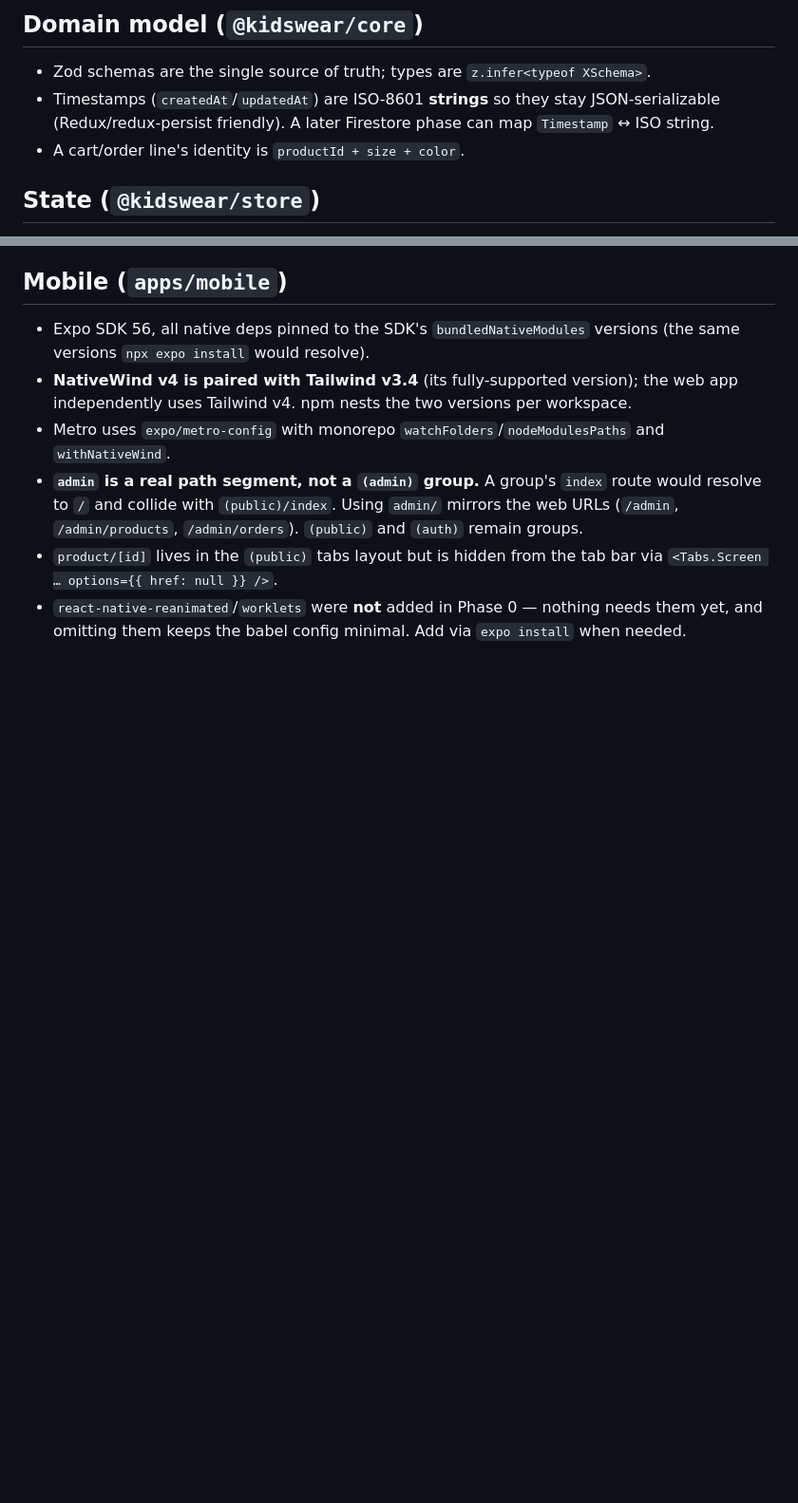
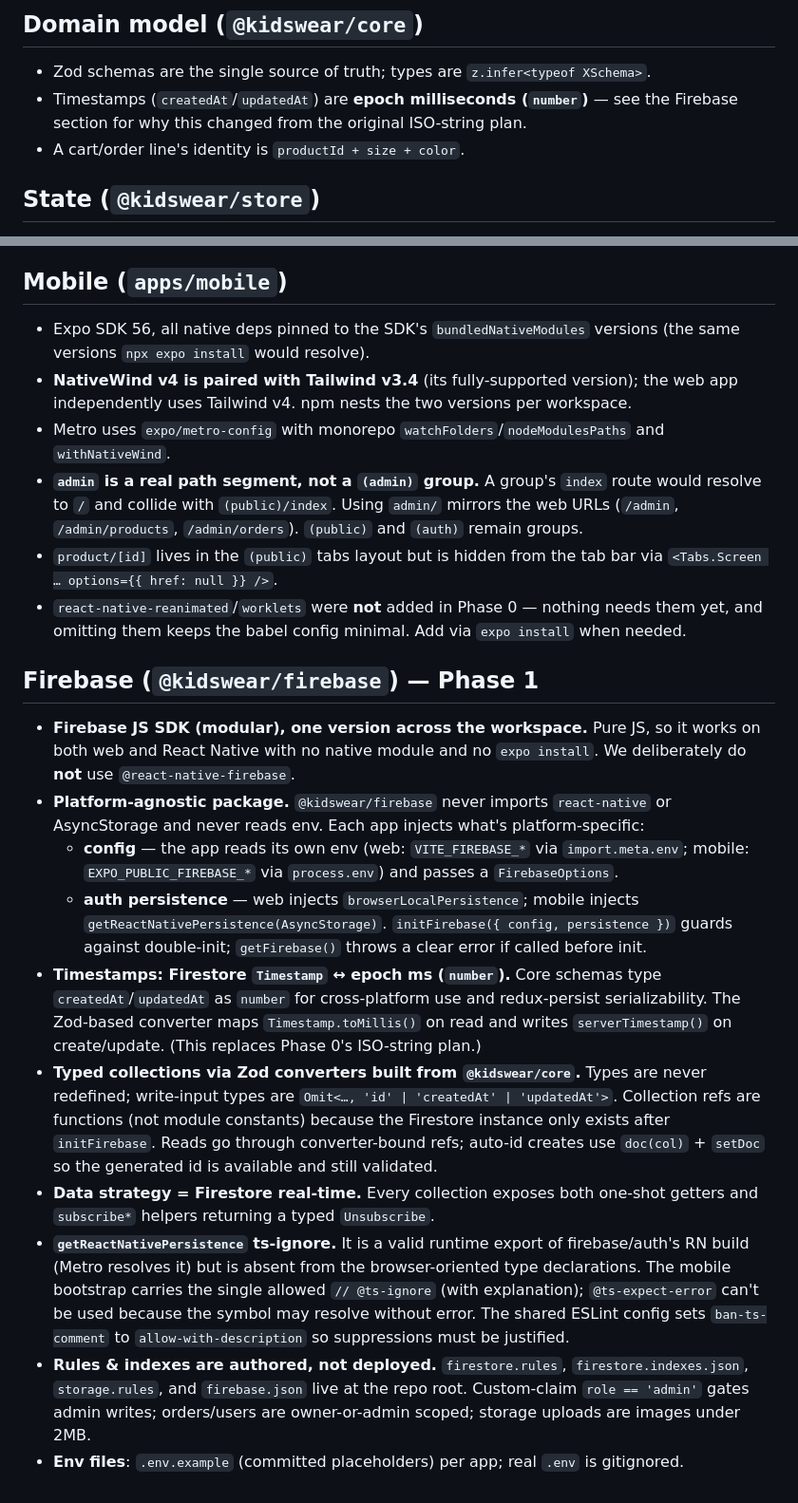
Before and after one commit to Abdulmajidkhan007/rn-r-e-commerce, a Markdown page: DECISIONS.md, 2 parts joined by grey strips. Shown at 95% size. Drawn GitHub-style; blank space fills up the shorter version.

Commit message:
docs: document Phase 1 Firebase data layer
- DECISIONS.md: epoch-ms timestamp strategy + platform-injection pattern,
  typed converters, ts-ignore rationale, rules-authored-not-deployed
- README: add @kidswear/firebase, update phase note to Phase 1

Co-Authored-By: Claude Opus 4.8 <noreply@anthropic.com>
Claude-Session: https://claude.ai/code/session_01RfdVXxkZZ8mMALggSrjQS9

```diff
--- a/DECISIONS.md
+++ b/DECISIONS.md
@@ -25,9 +25,8 @@ A running log of notable choices. Phase 0 (foundation) entries below.
 ## Domain model (`@kidswear/core`)
 
 - Zod schemas are the single source of truth; types are `z.infer<typeof XSchema>`.
-- Timestamps (`createdAt`/`updatedAt`) are ISO-8601 **strings** so they stay
-  JSON-serializable (Redux/redux-persist friendly). A later Firestore phase can map
-  `Timestamp` ↔ ISO string.
+- Timestamps (`createdAt`/`updatedAt`) are **epoch milliseconds (`number`)** — see the
+  Firebase section for why this changed from the original ISO-string plan.
 - A cart/order line's identity is `productId + size + color`.
 
 ## State (`@kidswear/store`)
@@ -78,3 +77,39 @@ enableCssLayer>` puts MUI styles in the `mui` layer so **Tailwind utilities win*
   `<Tabs.Screen … options={{ href: null }} />`.
 - `react-native-reanimated`/`worklets` were **not** added in Phase 0 — nothing needs them
   yet, and omitting them keeps the babel config minimal. Add via `expo install` when needed.
+
+## Firebase (`@kidswear/firebase`) — Phase 1
+
+- **Firebase JS SDK (modular), one version across the workspace.** Pure JS, so it works on
+  both web and React Native with no native module and no `expo install`. We deliberately do
+  **not** use `@react-native-firebase`.
+- **Platform-agnostic package.** `@kidswear/firebase` never imports `react-native` or
+  AsyncStorage and never reads env. Each app injects what's platform-specific:
+  - **config** — the app reads its own env (web: `VITE_FIREBASE_*` via `import.meta.env`;
+    mobile: `EXPO_PUBLIC_FIREBASE_*` via `process.env`) and passes a `FirebaseOptions`.
+  - **auth persistence** — web injects `browserLocalPersistence`; mobile injects
+    `getReactNativePersistence(AsyncStorage)`.
+    `initFirebase({ config, persistence })` guards against double-init; `getFirebase()` throws
+    a clear error if called before init.
+- **Timestamps: Firestore `Timestamp` ↔ epoch ms (`number`).** Core schemas type
+  `createdAt`/`updatedAt` as `number` for cross-platform use and redux-persist
+  serializability. The Zod-based converter maps `Timestamp.toMillis()` on read and writes
+  `serverTimestamp()` on create/update. (This replaces Phase 0's ISO-string plan.)
+- **Typed collections via Zod converters built from `@kidswear/core`.** Types are never
+  redefined; write-input types are `Omit<…, 'id' | 'createdAt' | 'updatedAt'>`. Collection
+  refs are functions (not module constants) because the Firestore instance only exists after
+  `initFirebase`. Reads go through converter-bound refs; auto-id creates use
+  `doc(col)` + `setDoc` so the generated id is available and still validated.
+- **Data strategy = Firestore real-time.** Every collection exposes both one-shot getters
+  and `subscribe*` helpers returning a typed `Unsubscribe`.
+- **`getReactNativePersistence` ts-ignore.** It is a valid runtime export of firebase/auth's
+  RN build (Metro resolves it) but is absent from the browser-oriented type declarations.
+  The mobile bootstrap carries the single allowed `// @ts-ignore` (with explanation);
+  `@ts-expect-error` can't be used because the symbol may resolve without error. The shared
+  ESLint config sets `ban-ts-comment` to `allow-with-description` so suppressions must be
+  justified.
+- **Rules & indexes are authored, not deployed.** `firestore.rules`, `firestore.indexes.json`,
+  `storage.rules`, and `firebase.json` live at the repo root. Custom-claim `role == 'admin'`
+  gates admin writes; orders/users are owner-or-admin scoped; storage uploads are images
+  under 2MB.
+- **Env files**: `.env.example` (committed placeholders) per app; real `.env` is gitignored.
```
Also changed, not shown: README.md (+12 -10 lines).
